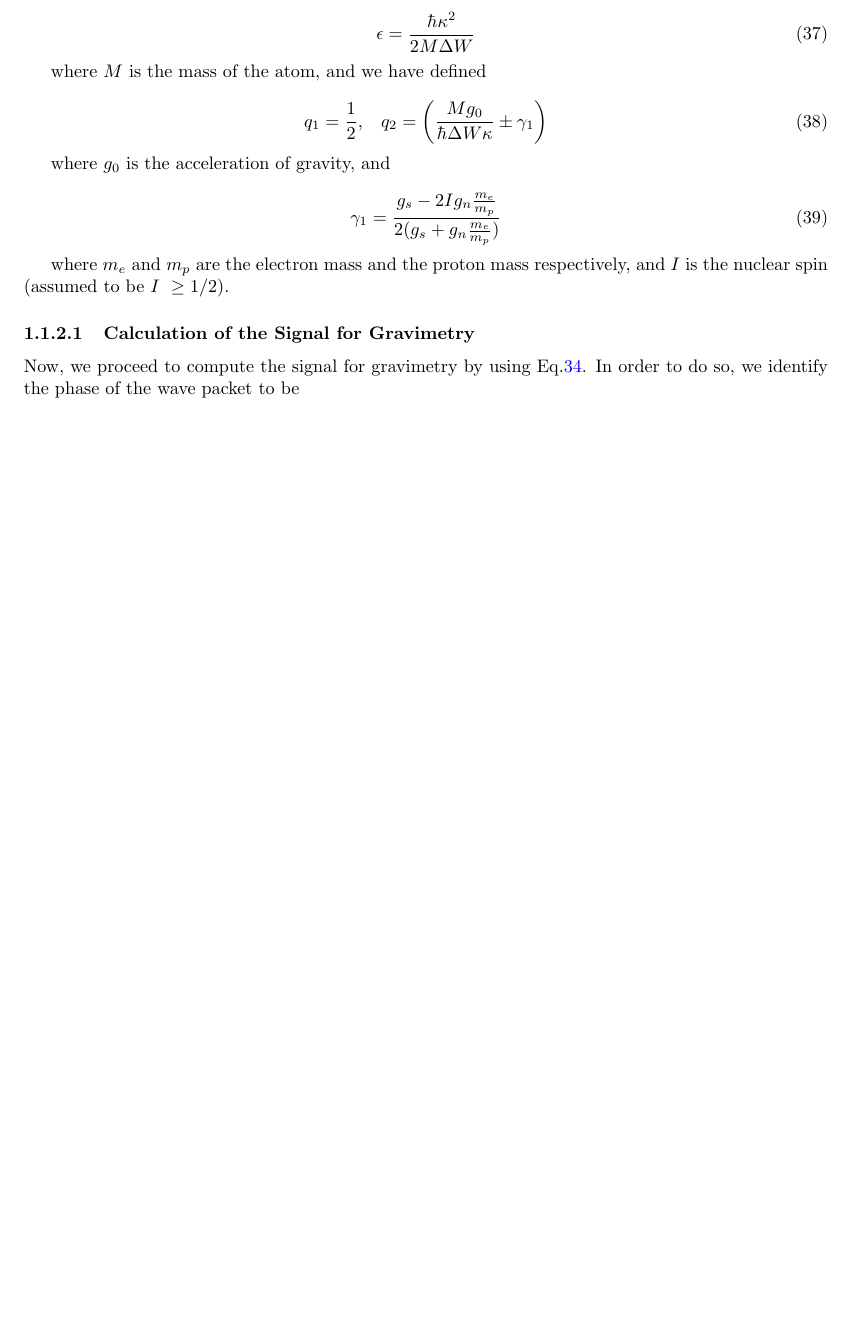
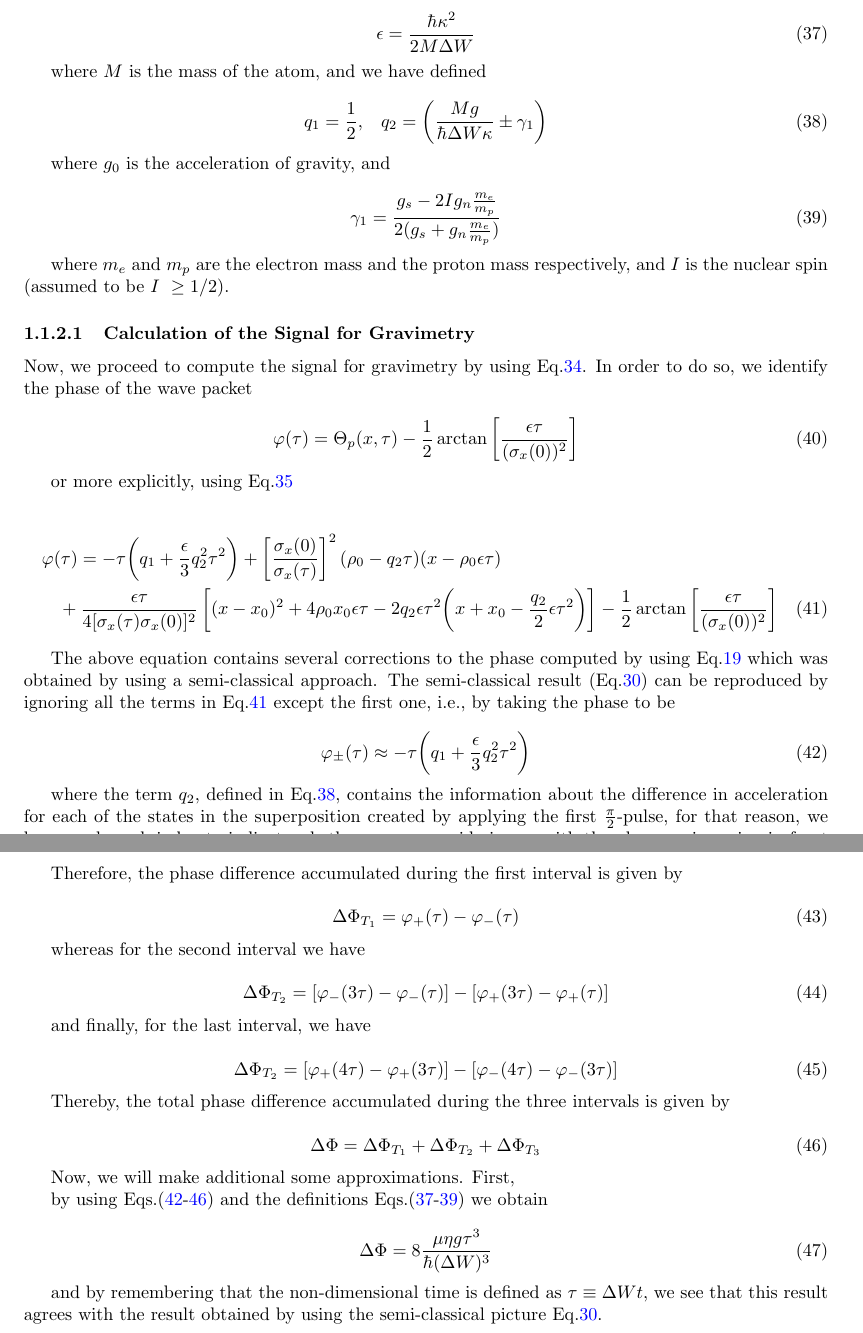
Before and after one commit to zperezedgar/PHD-Thesis, a LaTeX paper (main.tex): part of page 7 of 7 before the commit and two parts of pages 7 and 8 of 8 after it, the two joined at a grey line, cut so that both start at the same text, the shorter picture padded with empty space. Compiled offline with pdfLaTeX.

Commit message:
Update main.tex

```diff
--- a/main.tex
+++ b/main.tex
@@ -306,19 +306,19 @@ x_{0}=\kappa z_{0} \mathrm{,}\quad
 
 were $\epsilon$ is given by
 
-\begin{equation}
+\begin{equation}\label{epsilon}
 \epsilon = \frac{\hbar \kappa^{2}}{2 M \Delta W}
 \end{equation}
 
 where $M$ is the mass of the atom, and we have defined
 
-\begin{equation}
-q_{1} = \frac{1}{2} \mathrm{,}\quad q_{2} = \bigg(\frac{M g_{0}}{\hbar \Delta W \kappa} \pm  \gamma_{1} \bigg)
+\begin{equation}\label{q1_q2}
+q_{1} = \frac{1}{2} \mathrm{,}\quad q_{2} = \bigg(\frac{M g}{\hbar \Delta W \kappa} \pm  \gamma_{1} \bigg)
 \end{equation}
 
 where $g_{0}$ is the acceleration of gravity, and
 
-\begin{equation}
+\begin{equation}\label{gamma_1}
 \gamma_{1} = \frac{g_{s}-2 I g_{n} \frac{m_{e}}{m_{p}}}{2(g_{s}+g_{n}\frac{m_{e}}{m_{p}})}
 \end{equation}
 
@@ -326,9 +326,62 @@ where $m_{e}$ and $m_{p}$ are the electron mass and the proton mass respectively
 
 \paragraph{Calculation of the Signal for Gravimetry}
 
-Now, we proceed to compute the signal for gravimetry by using Eq.\ref{wave_packet_non_dimensional_evolution}. In order to do so, we identify the phase of the wave packet to be
+Now, we proceed to compute the signal for gravimetry by using Eq.\ref{wave_packet_non_dimensional_evolution}. In order to do so, we identify the phase of the wave packet
+
+\begin{equation}
+\varphi(\tau) = \Theta_{p}(x, \tau) - \frac{1}{2}\arctan\left[\frac{\epsilon \tau}{(\sigma_{x}(0))^{2}}\right]
+\end{equation}
+
+or more explicitly, using Eq.\ref{theta_p}
+
+\begin{multline}\label{quantum_phase}
+\varphi(\tau) = -\tau \bigg(q_{1} + \frac{\epsilon}{3} q_{2}^{2} \tau^{2}\bigg) + \left[\frac{\sigma_{x}(0)}{\sigma_{x}(\tau)} \right]^{2} (\rho_{0} - q_{2} \tau)(x-\rho_{0} \epsilon \tau) \\
++ \frac{\epsilon \tau}{4 [\sigma_{x}(\tau)\sigma_{x}(0)]^{2}} \left[(x-x_{0})^{2} + 4\rho_{0} x_{0} \epsilon \tau -2q_{2} \epsilon \tau^{2} \bigg(x+x_{0}- \frac{q_{2}}{2} \epsilon \tau^{2} \bigg)\right]
+- \frac{1}{2}\arctan\left[\frac{\epsilon \tau}{(\sigma_{x}(0))^{2}}\right]
+\end{multline}
+
+The above equation contains several corrections to the phase computed by using Eq.\ref{semi_classical_phase} which was obtained by using a semi-classical approach. The semi-classical result (Eq.\ref{gravimetry_signal}) can be reproduced by ignoring all the terms in Eq.\ref{quantum_phase} except the first one, i.e., by taking the phase to be
+
+\begin{equation}\label{approx_quantum_phase}
+\varphi_{\pm}(\tau) \approx -\tau \bigg(q_{1} + \frac{\epsilon}{3} q_{2}^{2} \tau^{2}\bigg)
+\end{equation}
+
+where the term $q_{2}$, defined in Eq.\ref{q1_q2}, contains the information about the difference in acceleration for each of the states in the superposition created by applying the first $\frac{\pi}{2}$-pulse, for that reason, we have used a sub-index to indicate whether we are considering $q_{2}$ with the plus or minus sign in front of the constant $\gamma_{1}$. In the following calculations we will consider the phase to be given by Eq.\ref{approx_quantum_phase}, and the sequence of pulses shown in Eq.\ref{pulses}.
+
+Therefore, the phase difference accumulated during the first interval is given by
+
+\begin{equation}
+\Delta \Phi_{T_{1}} = \varphi_{+}(\tau) - \varphi_{-}(\tau)
+\end{equation}
+
+whereas for the second interval we have
+
+\begin{equation}
+\Delta \Phi_{T_{2}} = [\varphi_{-}(3\tau) - \varphi_{-}(\tau)] - [\varphi_{+}(3\tau) - \varphi_{+}(\tau)]
+\end{equation}
+
+and finally, for the last interval, we have
+
+\begin{equation}
+\Delta \Phi_{T_{2}} = [\varphi_{+}(4\tau) - \varphi_{+}(3\tau)] - [\varphi_{-}(4\tau) - \varphi_{-}(3\tau)]
+\end{equation}
+
+Thereby, the total phase difference accumulated during the three intervals is given by
+
+\begin{equation}\label{pre_total_quantum_phase}
+\Delta \Phi = \Delta \Phi_{T_{1}} + \Delta \Phi_{T_{2}} + \Delta \Phi_{T_{3}}
+\end{equation}
+
+Now, we will make additional some approximations. First,
 
 
+by using Eqs.(\ref{approx_quantum_phase}-\ref{pre_total_quantum_phase}) and the definitions Eqs.(\ref{epsilon}-\ref{gamma_1}) we obtain
+
+\begin{equation}\label{quantum_gravimetry_signal}
+\Delta \Phi = 8 \frac{\mu \eta g \tau^{3}}{\hbar (\Delta W)^{3}}
+\end{equation}
+
+and by remembering that the non-dimensional time is defined as $\tau\equiv \Delta W t$, we see that this result agrees with the result obtained by using the semi-classical picture Eq.\ref{gravimetry_signal}.
 
 
 
```
Also changed, not shown: main.tex (4 more changed lines).
